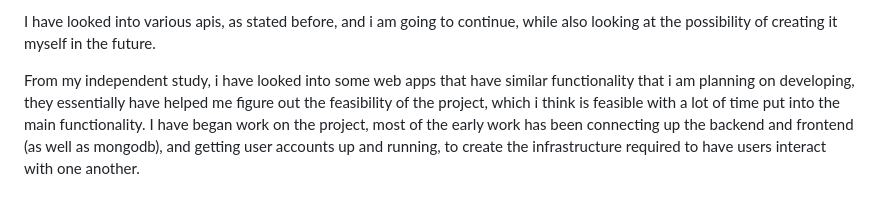
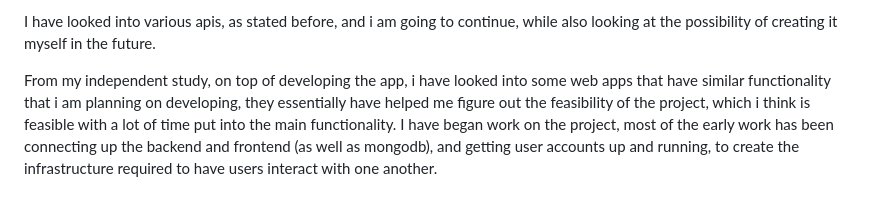
Before and after one commit to petericranston/Creative-Web, a Markdown page: README.md, the part around the change. GitHub-like rendering.

```diff
--- a/README.md
+++ b/README.md
@@ -18,5 +18,5 @@ I believe that the biggest obstacle that i am going to face will definitely surr
 
 I have looked into various apis, as stated before, and i am going to continue, while also looking at the possibility of creating it myself in the future.
 
-From my independent study, i have looked into some web apps that have similar functionality that i am planning on developing, they essentially have helped me figure out the feasibility of the project, which i think is feasible with a lot of time put into the main functionality.
+From my independent study, on top of developing the app, i have looked into some web apps that have similar functionality that i am planning on developing, they essentially have helped me figure out the feasibility of the project, which i think is feasible with a lot of time put into the main functionality.
 I have began work on the project, most of the early work has been connecting up the backend and frontend (as well as mongodb), and getting user accounts up and running, to create the infrastructure required to have users interact with one another.
```
